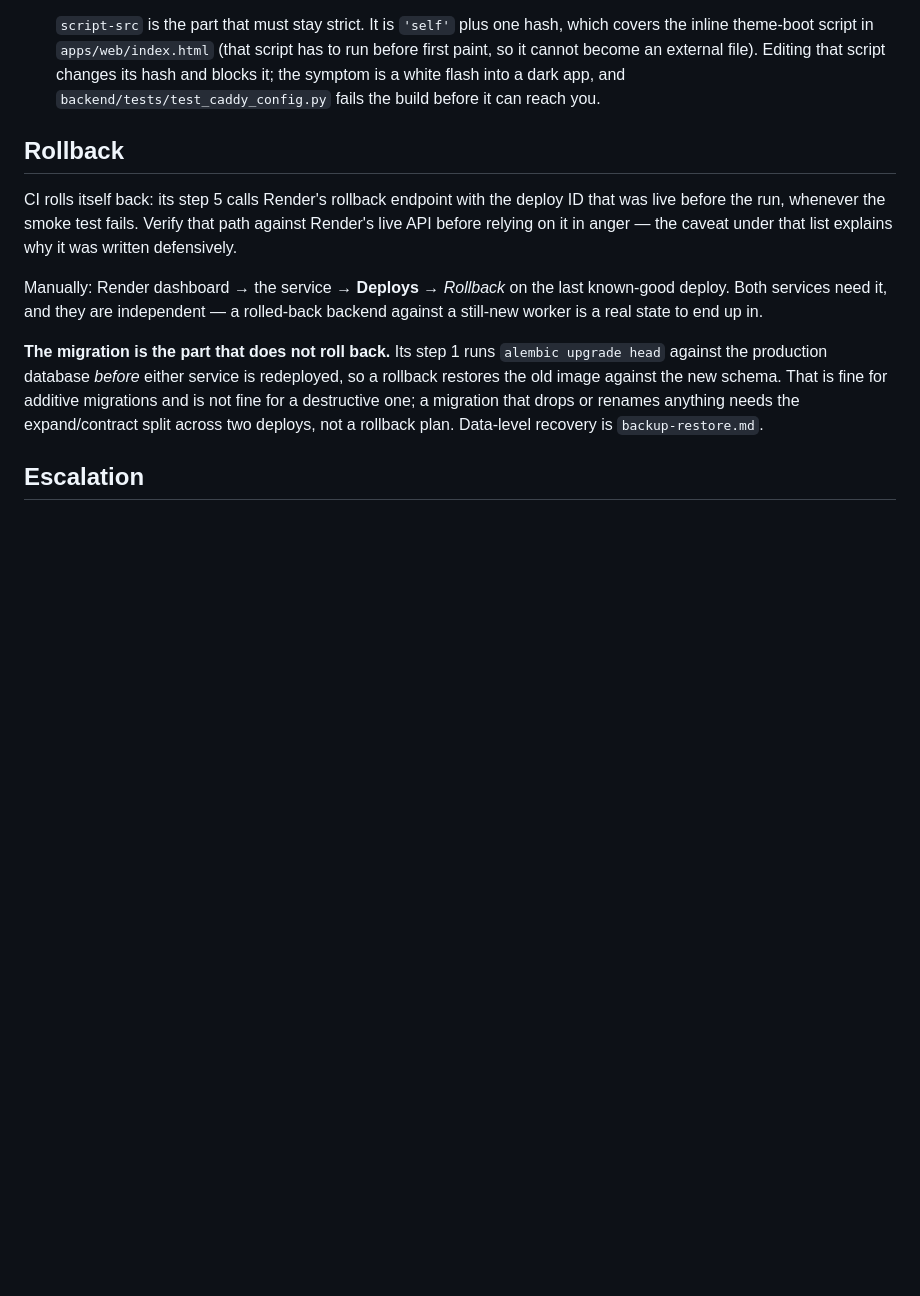
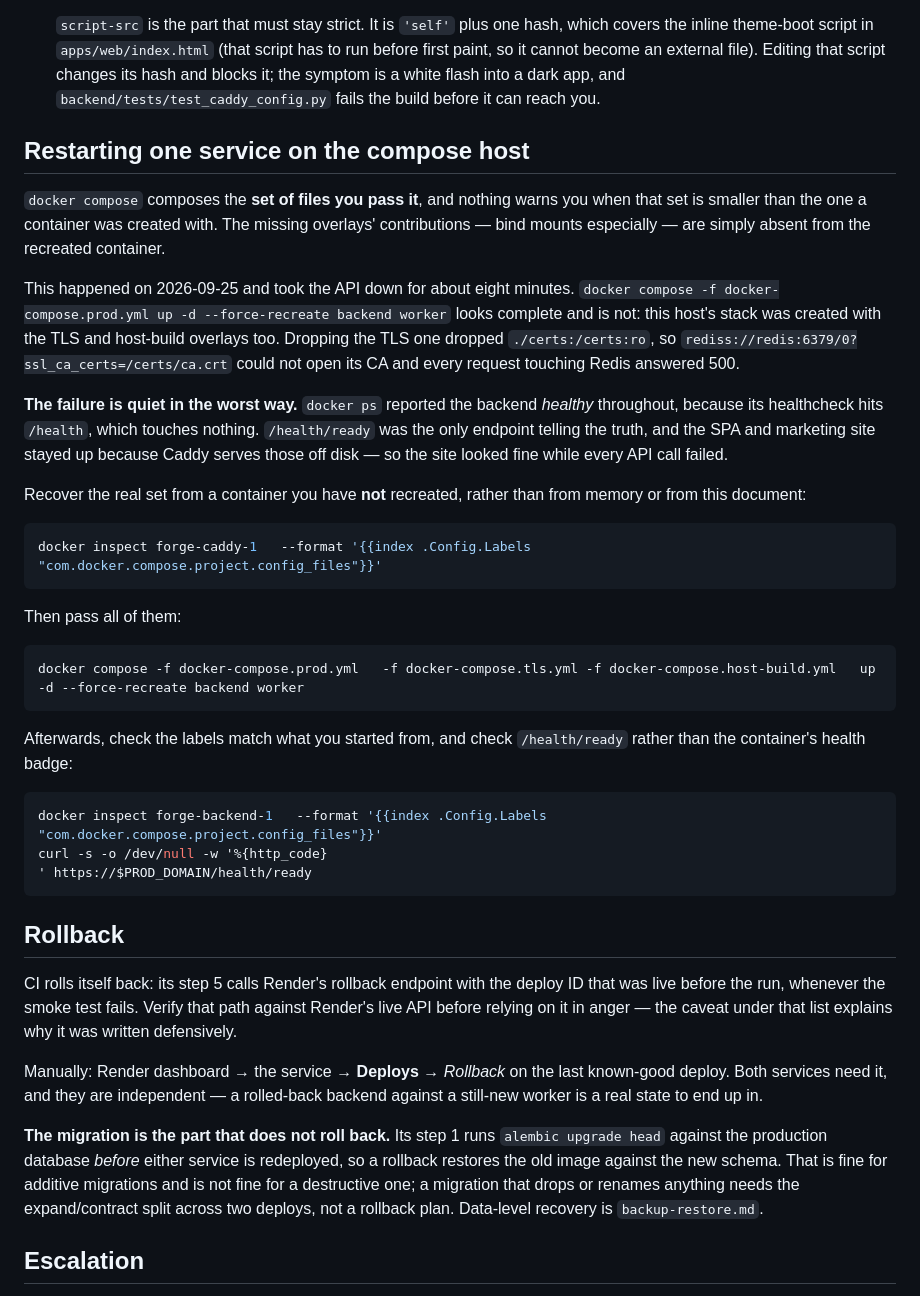
Before and after one commit to iku-work/forge-saas, a Markdown page: docs/runbooks/deploy-render.md, the part around the change. Drawn GitHub-style; blank space fills up the shorter version.

````diff
--- a/docs/runbooks/deploy-render.md
+++ b/docs/runbooks/deploy-render.md
@@ -159,6 +159,48 @@ if it fails. Do the other half by hand the first time, because a green
   file). Editing that script changes its hash and blocks it; the symptom is a
   white flash into a dark app, and `backend/tests/test_caddy_config.py` fails
   the build before it can reach you.
+
+## Restarting one service on the compose host
+
+`docker compose` composes the **set of files you pass it**, and nothing warns
+you when that set is smaller than the one a container was created with. The
+missing overlays' contributions — bind mounts especially — are simply absent
+from the recreated container.
+
+This happened on 2026-09-25 and took the API down for about eight minutes.
+`docker compose -f docker-compose.prod.yml up -d --force-recreate backend worker`
+looks complete and is not: this host's stack was created with the TLS and
+host-build overlays too. Dropping the TLS one dropped `./certs:/certs:ro`, so
+`rediss://redis:6379/0?ssl_ca_certs=/certs/ca.crt` could not open its CA and
+every request touching Redis answered 500.
+
+**The failure is quiet in the worst way.** `docker ps` reported the backend
+*healthy* throughout, because its healthcheck hits `/health`, which touches
+nothing. `/health/ready` was the only endpoint telling the truth, and the SPA
+and marketing site stayed up because Caddy serves those off disk — so the
+site looked fine while every API call failed.
+
+Recover the real set from a container you have **not** recreated, rather than
+from memory or from this document:
+
+```bash
+docker inspect forge-caddy-1   --format '{{index .Config.Labels "com.docker.compose.project.config_files"}}'
+```
+
+Then pass all of them:
+
+```bash
+docker compose -f docker-compose.prod.yml   -f docker-compose.tls.yml -f docker-compose.host-build.yml   up -d --force-recreate backend worker
+```
+
+Afterwards, check the labels match what you started from, and check
+`/health/ready` rather than the container's health badge:
+
+```bash
+docker inspect forge-backend-1   --format '{{index .Config.Labels "com.docker.compose.project.config_files"}}'
+curl -s -o /dev/null -w '%{http_code}
+' https://$PROD_DOMAIN/health/ready
+```
 
 ## Rollback
 
````
Also changed, not shown: docs/runbooks/malware-scanning.md (+26 -3 lines).
